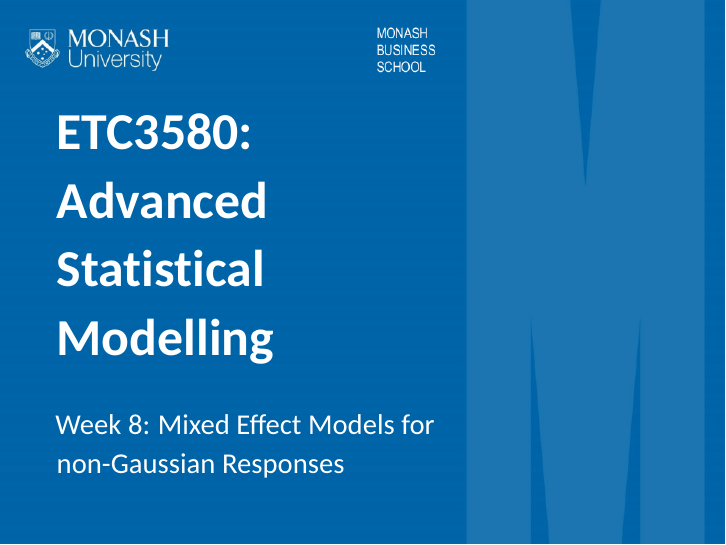
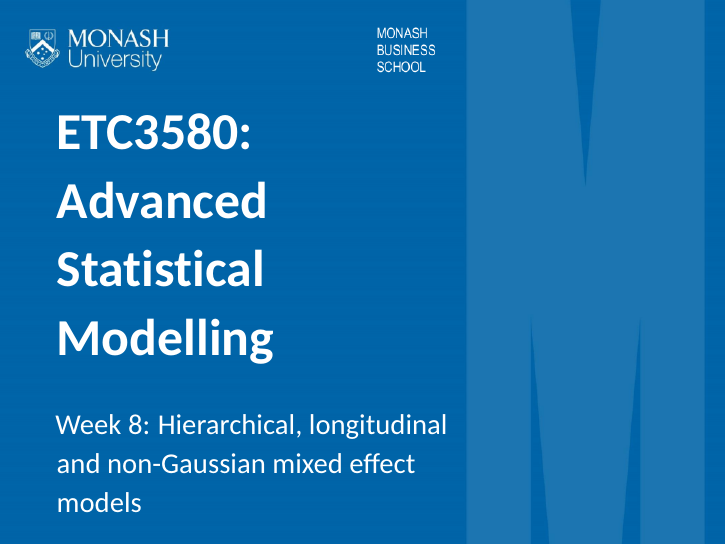
Before and after one commit to robjhyndman/ETC3580, an R Markdown document (Slides/8-GLMM.Rmd): page 1 of 17. The pictures show the output file Slides/8-GLMM.pdf that the author committed with the source.

Commit message:
Changed title for week 8

```diff
--- a/Slides/8-GLMM.Rmd
+++ b/Slides/8-GLMM.Rmd
@@ -1,6 +1,6 @@
 ---
 title: "ETC3580: Advanced Statistical Modelling"
-author: "Week 8: Mixed Effect Models for non-Gaussian Responses"
+author: "Week 8: Hierarchical, longitudinal and non-Gaussian mixed effect models"
 fontsize: 14pt
 output:
   beamer_presentation:
```
Also changed, not shown: Slides/8-GLMM.pdf.
